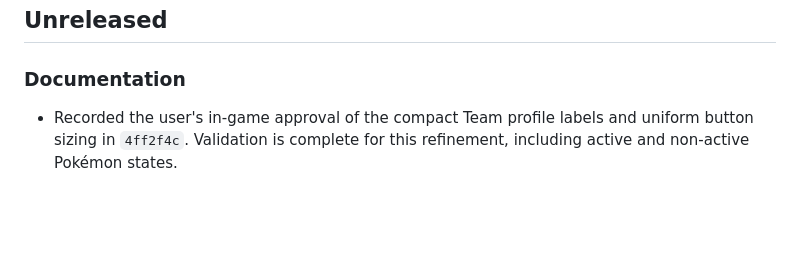
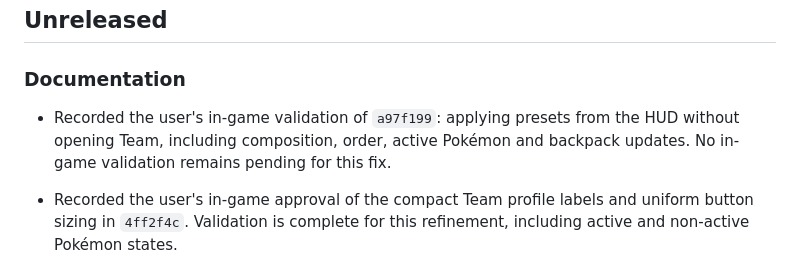
Before and after one commit to leojlsv/pokepixel-better-ui, a Markdown page: CHANGELOG.md, the part around the change. Drawn GitHub-style; blank space fills up the shorter version.

Commit message:
docs: record HUD preset application validation

```diff
--- a/CHANGELOG.md
+++ b/CHANGELOG.md
@@ -5,6 +5,8 @@ All notable project changes are recorded in this file.
 ## Unreleased
 
 ### Documentation
+
+- Recorded the user's in-game validation of `a97f199`: applying presets from the HUD without opening Team, including composition, order, active Pokémon and backpack updates. No in-game validation remains pending for this fix.
 
 - Recorded the user's in-game approval of the compact Team profile labels and uniform button sizing in `4ff2f4c`. Validation is complete for this refinement, including active and non-active Pokémon states.
 
```
